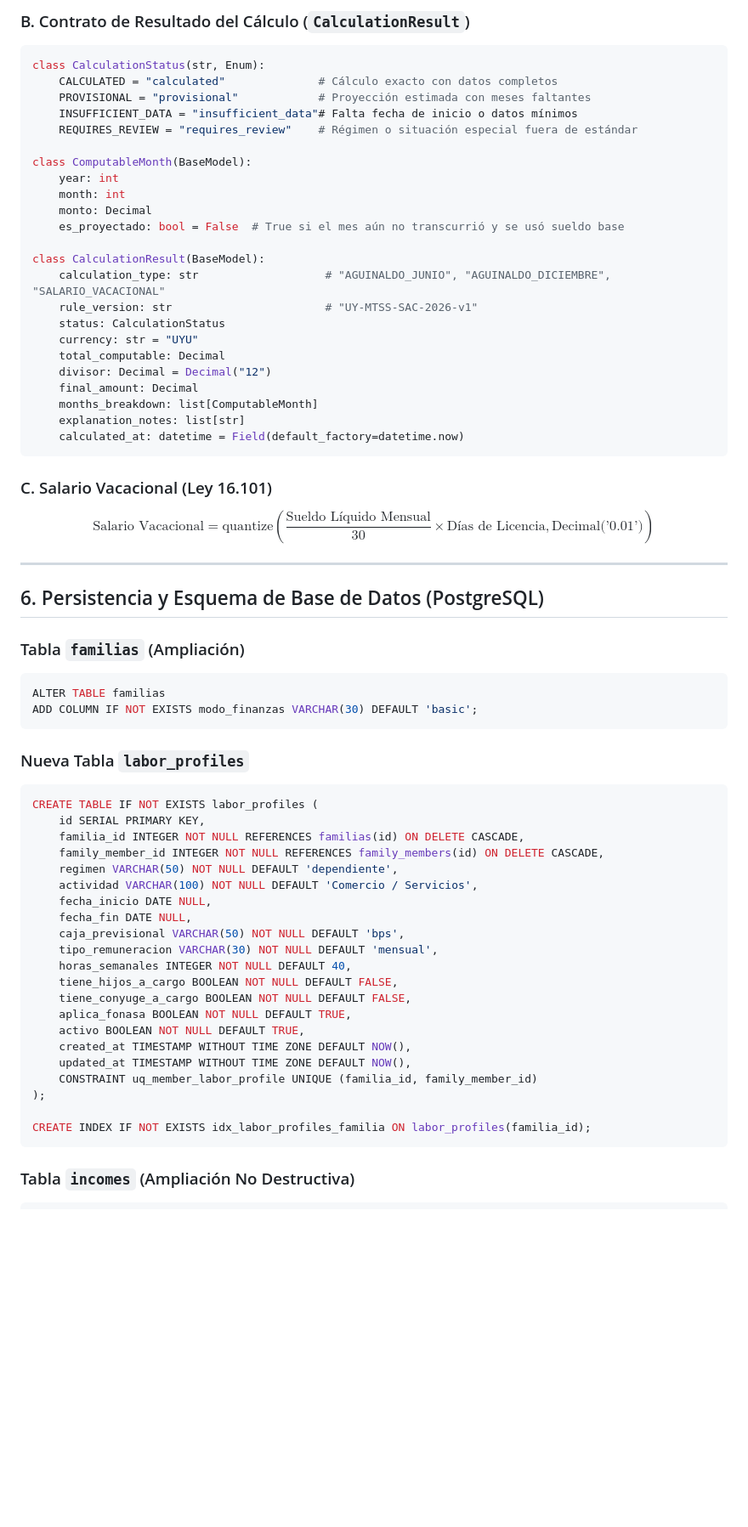
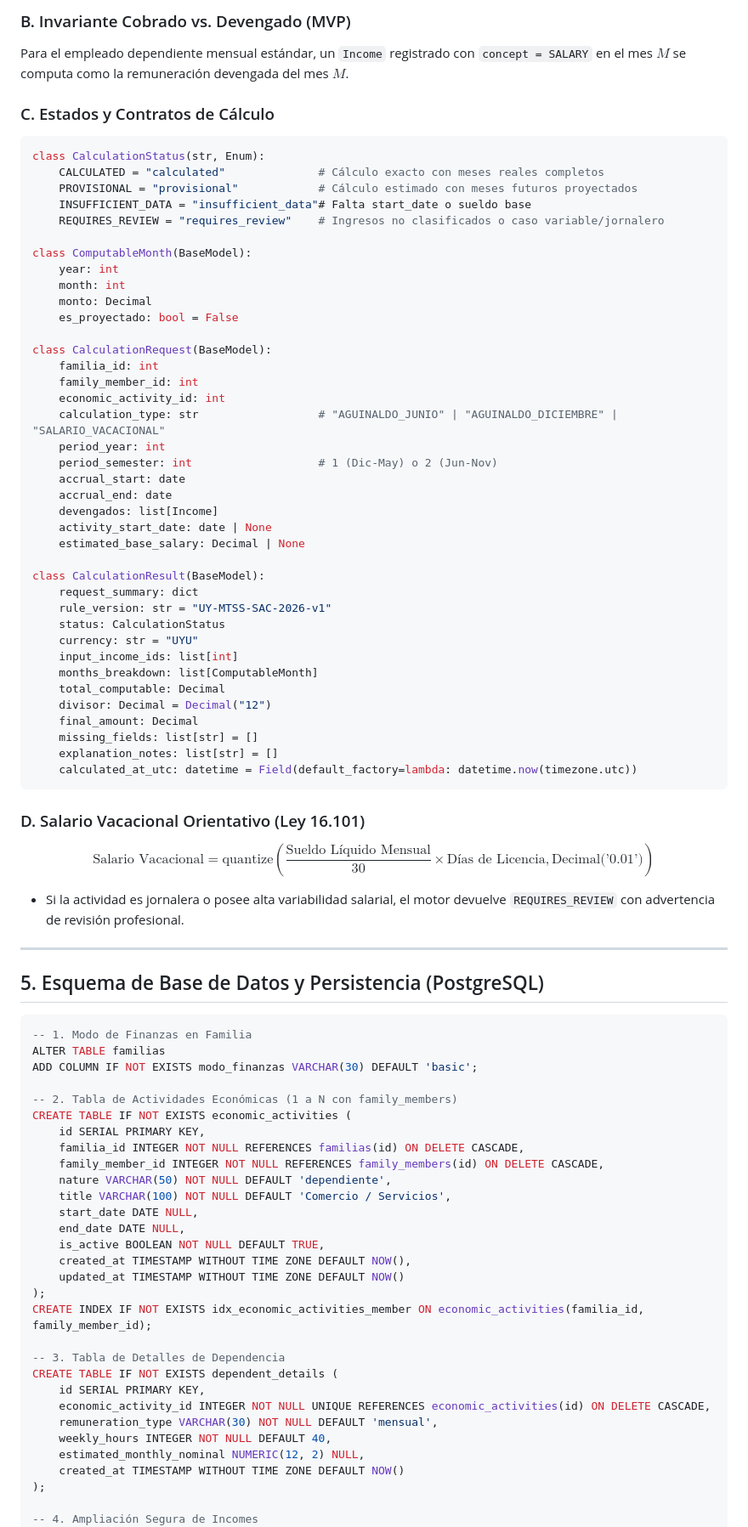
Before and after one commit to Ponce1969/contador-oriental-ai, a Markdown page: AGENTS/LABOR_INCOME_SPEC.md, the part around one of its changes. Shown at 85% size. Drawn GitHub-style; blank space fills up the shorter version.

Commit message:
docs(spec): finalize validated LABOR_INCOME_SPEC v2 specification

````diff
--- a/AGENTS/LABOR_INCOME_SPEC.md
+++ b/AGENTS/LABOR_INCOME_SPEC.md
@@ -127,69 +102,86 @@ $$\text{Aguinaldo} = \text{quantize}\left(\frac{\sum_{m \in \text{Período}} \te
 
-### B. Contrato de Resultado del Cálculo (`CalculationResult`)
+### B. Invariante Cobrado vs. Devengado (MVP)
+Para el empleado dependiente mensual estándar, un `Income` registrado con `concept = SALARY` en el mes $M$ se computa como la remuneración devengada del mes $M$.
+
+### C. Estados y Contratos de Cálculo
 ```python
 class CalculationStatus(str, Enum):
-    CALCULATED = "calculated"              # Cálculo exacto con datos completos
-    PROVISIONAL = "provisional"            # Proyección estimada con meses faltantes
-    INSUFFICIENT_DATA = "insufficient_data"# Falta fecha de inicio o datos mínimos
-    REQUIRES_REVIEW = "requires_review"    # Régimen o situación especial fuera de estándar
+    CALCULATED = "calculated"              # Cálculo exacto con meses reales completos
+    PROVISIONAL = "provisional"            # Cálculo estimado con meses futuros proyectados
+    INSUFFICIENT_DATA = "insufficient_data"# Falta start_date o sueldo base
+    REQUIRES_REVIEW = "requires_review"    # Ingresos no clasificados o caso variable/jornalero
 
 class ComputableMonth(BaseModel):
     year: int
     month: int
     monto: Decimal
-    es_proyectado: bool = False  # True si el mes aún no transcurrió y se usó sueldo base
+    es_proyectado: bool = False
+
+class CalculationRequest(BaseModel):
+    familia_id: int
+    family_member_id: int
+    economic_activity_id: int
+    calculation_type: str                  # "AGUINALDO_JUNIO" | "AGUINALDO_DICIEMBRE" | "SALARIO_VACACIONAL"
+    period_year: int
+    period_semester: int                   # 1 (Dic-May) o 2 (Jun-Nov)
+    accrual_start: date
+    accrual_end: date
+    devengados: list[Income]
+    activity_start_date: date | None
+    estimated_base_salary: Decimal | None
 
 class CalculationResult(BaseModel):
-    calculation_type: str                   # "AGUINALDO_JUNIO", "AGUINALDO_DICIEMBRE", "SALARIO_VACACIONAL"
-    rule_version: str                       # "UY-MTSS-SAC-2026-v1"
+    request_summary: dict
+    rule_version: str = "UY-MTSS-SAC-2026-v1"
     status: CalculationStatus
     currency: str = "UYU"
+    input_income_ids: list[int]
+    months_breakdown: list[ComputableMonth]
     total_computable: Decimal
     divisor: Decimal = Decimal("12")
     final_amount: Decimal
-    months_breakdown: list[ComputableMonth]
-    explanation_notes: list[str]
-    calculated_at: datetime = Field(default_factory=datetime.now)
+    missing_fields: list[str] = []
+    explanation_notes: list[str] = []
+    calculated_at_utc: datetime = Field(default_factory=lambda: datetime.now(timezone.utc))
 ```
 
-### C. Salario Vacacional (Ley 16.101)
+### D. Salario Vacacional Orientativo (Ley 16.101)
 $$\text{Salario Vacacional} = \text{quantize}\left(\frac{\text{Sueldo Líquido Mensual}}{30} \times \text{Días de Licencia}, \text{Decimal('0.01')}\right)$$
+- Si la actividad es jornalera o posee alta variabilidad salarial, el motor devuelve `REQUIRES_REVIEW` con advertencia de revisión profesional.
 
 ---
 
-## 6. Persistencia y Esquema de Base de Datos (PostgreSQL)
+## 5. Esquema de Base de Datos y Persistencia (PostgreSQL)
 
-### Tabla `familias` (Ampliación)
 ```sql
+-- 1. Modo de Finanzas en Familia
 ALTER TABLE familias
 ADD COLUMN IF NOT EXISTS modo_finanzas VARCHAR(30) DEFAULT 'basic';
-```
 
-### Nueva Tabla `labor_profiles`
-```sql
-CREATE TABLE IF NOT EXISTS labor_profiles (
+-- 2. Tabla de Actividades Económicas (1 a N con family_members)
+CREATE TABLE IF NOT EXISTS economic_activities (
     id SERIAL PRIMARY KEY,
     familia_id INTEGER NOT NULL REFERENCES familias(id) ON DELETE CASCADE,
     family_member_id INTEGER NOT NULL REFERENCES family_members(id) ON DELETE CASCADE,
-    regimen VARCHAR(50) NOT NULL DEFAULT 'dependiente',
-    actividad VARCHAR(100) NOT NULL DEFAULT 'Comercio / Servicios',
-    fecha_inicio DATE NULL,
-    fecha_fin DATE NULL,
-    caja_previsional VARCHAR(50) NOT NULL DEFAULT 'bps',
-    tipo_remuneracion VARCHAR(30) NOT NULL DEFAULT 'mensual',
-    horas_semanales INTEGER NOT NULL DEFAULT 40,
-    tiene_hijos_a_cargo BOOLEAN NOT NULL DEFAULT FALSE,
-    tiene_conyuge_a_cargo BOOLEAN NOT NULL DEFAULT FALSE,
-    aplica_fonasa BOOLEAN NOT NULL DEFAULT TRUE,
-    activo BOOLEAN NOT NULL DEFAULT TRUE,
+    nature VARCHAR(50) NOT NULL DEFAULT 'dependiente',
+    title VARCHAR(100) NOT NULL DEFAULT 'Comercio / Servicios',
+    start_date DATE NULL,
+    end_date DATE NULL,
+    is_active BOOLEAN NOT NULL DEFAULT TRUE,
     created_at TIMESTAMP WITHOUT TIME ZONE DEFAULT NOW(),
-    updated_at TIMESTAMP WITHOUT TIME ZONE DEFAULT NOW(),
-    CONSTRAINT uq_member_labor_profile UNIQUE (familia_id, family_member_id)
+    updated_at TIMESTAMP WITHOUT TIME ZONE DEFAULT NOW()
+);
+CREATE INDEX IF NOT EXISTS idx_economic_activities_member ON economic_activities(familia_id, family_member_id);
+
+-- 3. Tabla de Detalles de Dependencia
+CREATE TABLE IF NOT EXISTS dependent_details (
+    id SERIAL PRIMARY KEY,
+    economic_activity_id INTEGER NOT NULL UNIQUE REFERENCES economic_activities(id) ON DELETE CASCADE,
+    remuneration_type VARCHAR(30) NOT NULL DEFAULT 'mensual',
+    weekly_hours INTEGER NOT NULL DEFAULT 40,
+    estimated_monthly_nominal NUMERIC(12, 2) NULL,
+    created_at TIMESTAMP WITHOUT TIME ZONE DEFAULT NOW()
 );
 
-CREATE INDEX IF NOT EXISTS idx_labor_profiles_familia ON labor_profiles(familia_id);
-```
-
-### Tabla `incomes` (Ampliación No Destructiva)
-```sql
+-- 4. Ampliación Segura de Incomes
 ALTER TABLE incomes
````
Also changed, not shown: other parts of AGENTS/LABOR_INCOME_SPEC.md (+90 -135 lines).
